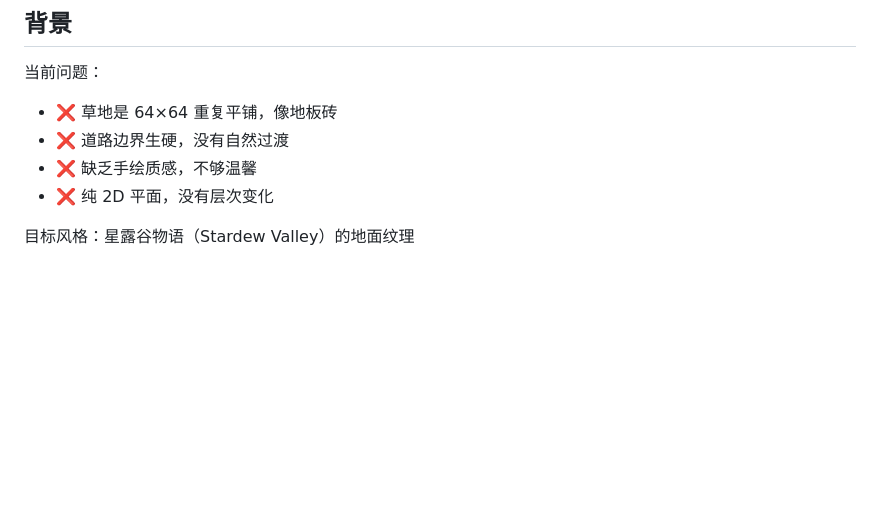
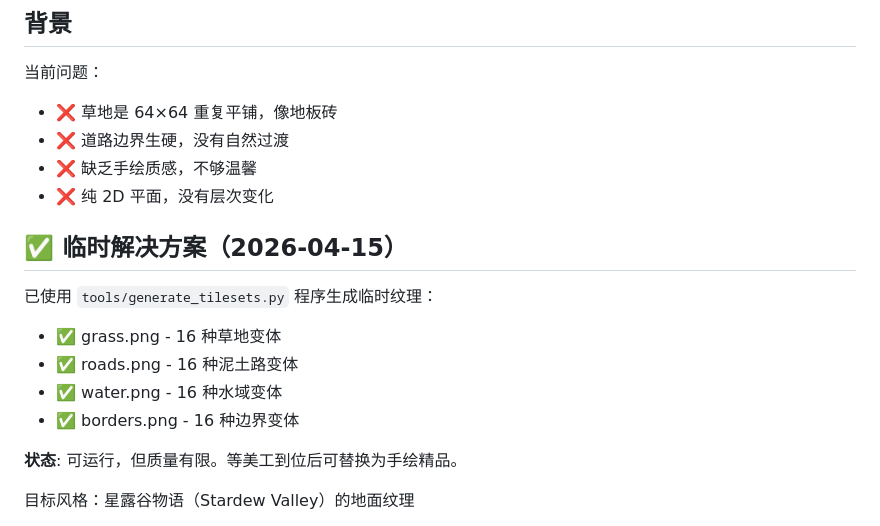
Before and after one commit to JCVBoss/demon_village_game, a Markdown page: .github/issue_templates/ar-024.md, the part around the change. GitHub-like rendering; blank space fills up the shorter version.

Commit message:
docs: 更新 AR-024 说明临时纹理已生成

```diff
--- a/.github/issue_templates/ar-024.md
+++ b/.github/issue_templates/ar-024.md
@@ -9,6 +9,16 @@
 - ❌ 道路边界生硬，没有自然过渡
 - ❌ 缺乏手绘质感，不够温馨
 - ❌ 纯 2D 平面，没有层次变化
+
+## ✅ 临时解决方案（2026-04-15）
+
+已使用 `tools/generate_tilesets.py` 程序生成临时纹理：
+- ✅ grass.png - 16 种草地变体
+- ✅ roads.png - 16 种泥土路变体
+- ✅ water.png - 16 种水域变体
+- ✅ borders.png - 16 种边界变体
+
+**状态**: 可运行，但质量有限。等美工到位后可替换为手绘精品。
 
 目标风格：星露谷物语（Stardew Valley）的地面纹理
 - ✅ 手绘风格，有深浅变化
```
